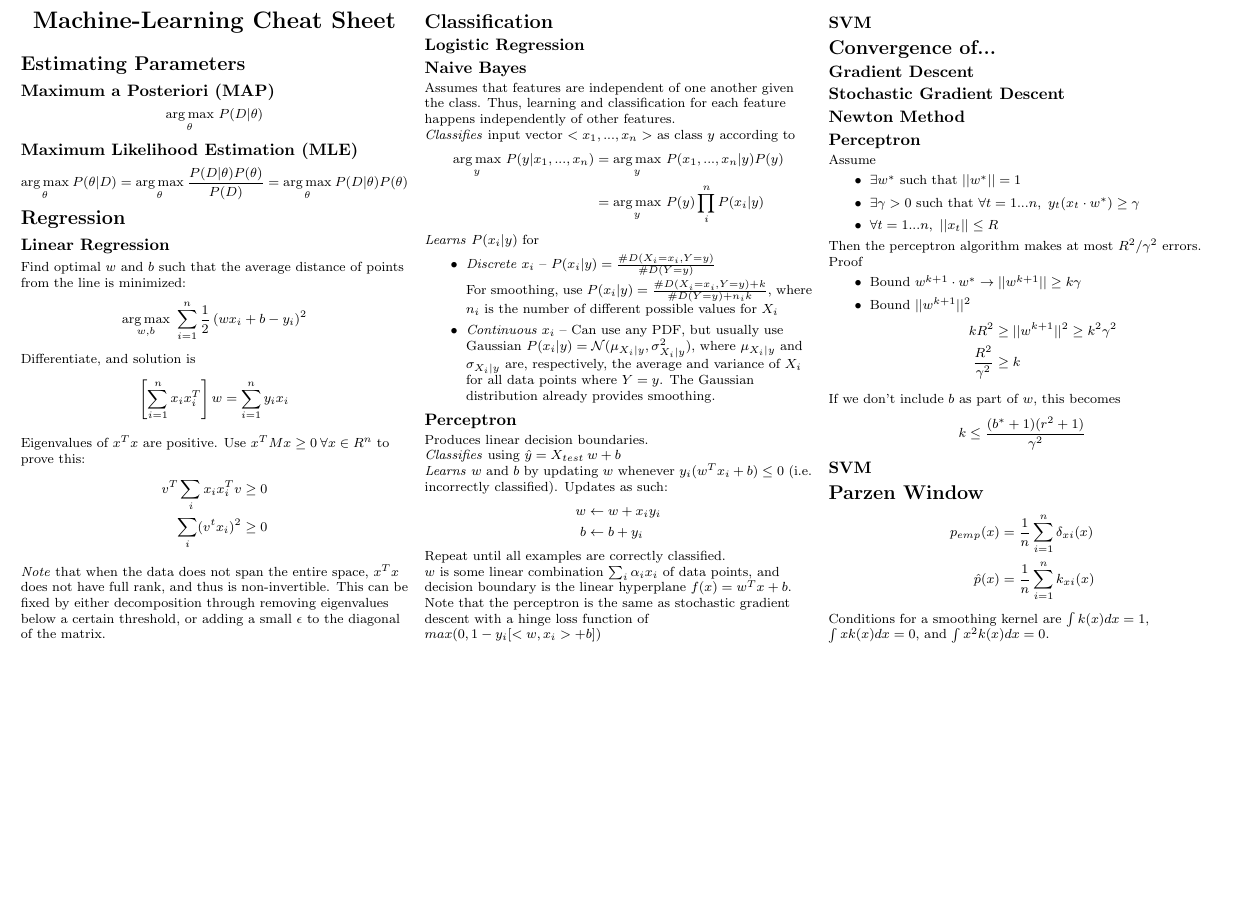
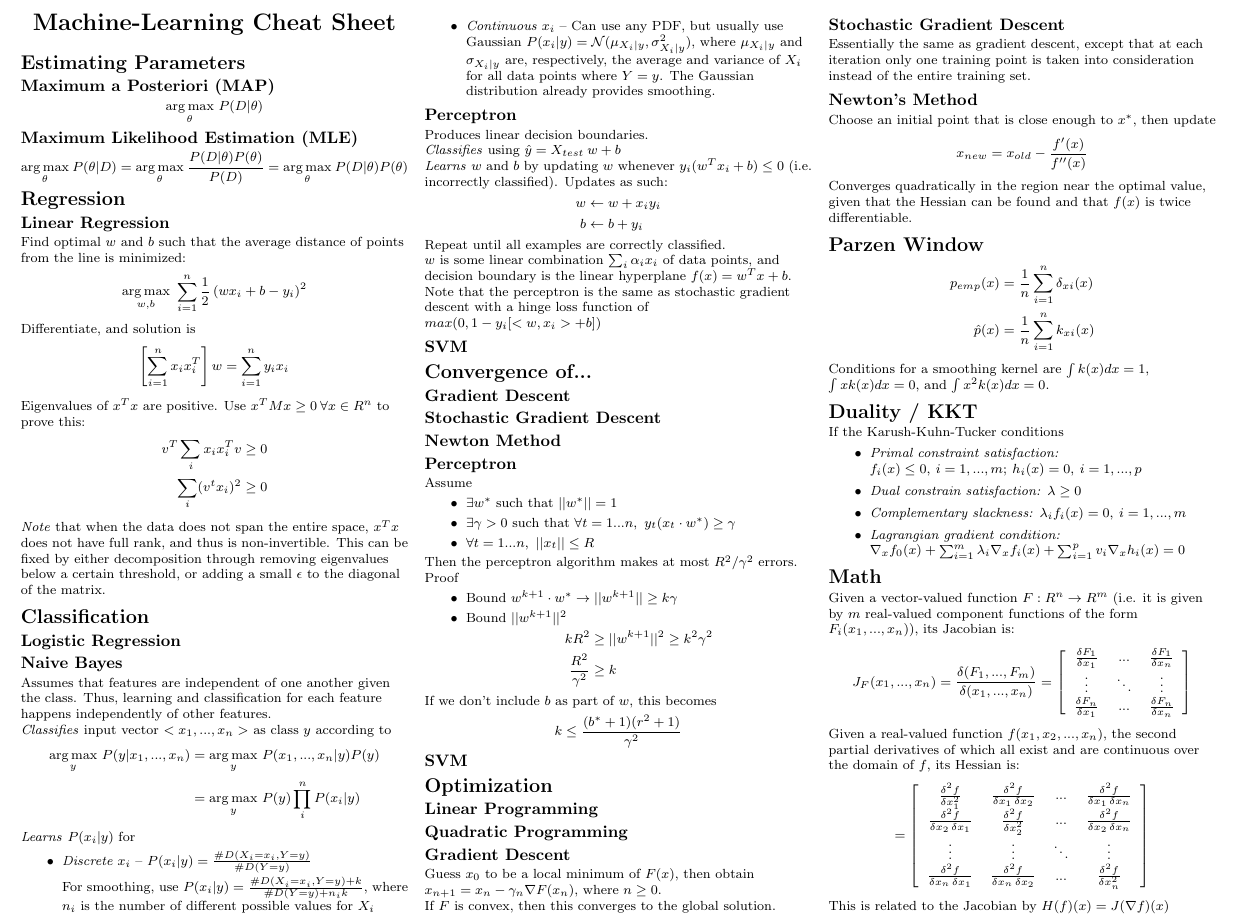
Before and after one commit to amosjyng/ML-cheatsheet, a LaTeX document (cheatsheet.tex): part of the page, cut so that both start at the same text, the shorter picture padded with empty space. Compiled offline with pdfLaTeX.

Commit message:
Added information about KKT, optimization, and math.

```diff
--- a/cheatsheet.tex
+++ b/cheatsheet.tex
@@ -214,6 +214,30 @@ If we don't include $b$ as part of $w$, this becomes
 
 \subsection{SVM}
 
+\section{Optimization}
+
+\subsection{Linear Programming}
+
+\subsection{Quadratic Programming}
+
+\subsection{Gradient Descent}
+
+Guess $x_0$ to be a local minimum of $F(x)$, then obtain $x_{n + 1} = x_n - \gamma_n \nabla F(x_n)$, where $n \geq 0$.
+
+If $F$ is convex, then this converges to the global solution.
+
+\subsection{Stochastic Gradient Descent}
+
+Essentially the same as gradient descent, except that at each iteration only one training point is taken into consideration instead of the entire training set.
+
+\subsection{Newton's Method}
+
+Choose an initial point that is close enough to $x^*$, then update
+\begin{equation*}
+x_{new} = x_{old} - \frac{f'(x)}{f''(x)}
+\end{equation*}
+Converges quadratically in the region near the optimal value, given that the Hessian can be found and that $f(x)$ is twice differentiable.
+
 \section{Parzen Window}
 
 \begin{align*}
@@ -223,5 +247,37 @@ p_{emp}(x) &= \frac{1}{n} \sum_{i = 1}^{n} \delta_{xi}(x)\\
 
 Conditions for a smoothing kernel are $\int k(x) dx = 1$, $\int x k(x) dx = 0$, and $\int x^2 k(x) dx = 0$.
 
+\section{Duality / KKT}
+
+If the Karush-Kuhn-Tucker conditions
+\begin{itemize}
+	\item \emph{Primal constraint satisfaction:} $f_i (x) \leq 0,\:i = 1, ..., m;\:h_i(x) = 0,\:i = 1, ..., p$
+	\item \emph{Dual constrain satisfaction:} $\lambda \geq 0$
+	\item \emph{Complementary slackness:} $\lambda_i f_i(x) = 0,\:i = 1, ..., m$
+	\item \emph{Lagrangian gradient condition:} $\nabla_x f_0(x) + \sum_{i = 1}^{m} \lambda_i \nabla_x f_i(x) + \sum_{i = 1}^{p} v_i \nabla_x h_i(x) = 0$
+\end{itemize}
+
+\section{Math}
+
+Given a vector-valued function $F: R^n \rightarrow R^m$ (i.e. it is given by $m$ real-valued component functions of the form $F_i(x_1, ..., x_n)$), its Jacobian is:
+\begin{equation*}
+J_F(x_1, ..., x_n) = \frac{\delta (F_1, ..., F_m)}{\delta (x_1, ..., x_n)} = \left[ \begin{array}{ccc}
+	\frac{\delta F_1}{\delta x_1} & ... & \frac{\delta F_1}{\delta x_n}\\
+	\vdots & \ddots & \vdots\\
+	\frac{\delta F_n}{\delta x_1} & ... & \frac{\delta F_n}{\delta x_n}
+ \end{array} \right]
+\end{equation*}
+
+Given a real-valued function $f(x_1, x_2, ..., x_n)$, the second partial derivatives of which all exist and are continuous over the domain of $f$, its Hessian is:
+\begin{equation*}
+ = \left[ \begin{array}{cccc}
+	\frac{\delta^2 f}{\delta x_1^2} & \frac{\delta^2 f}{\delta x_1\,\delta x_2} & ... & \frac{\delta^2 f}{\delta x_1\,\delta x_n}\\
+	\frac{\delta^2 f}{\delta x_2\,\delta x_1} & \frac{\delta^2 f}{\delta x_2^2} & ... & \frac{\delta^2 f}{\delta x_2\,\delta x_n}\\
+	\vdots & \vdots & \ddots & \vdots\\
+	\frac{\delta^2 f}{\delta x_n\,\delta x_1} & \frac{\delta^2 f}{\delta x_n\,\delta x_2} & ... & \frac{\delta^2 f}{\delta x_n^2}
+ \end{array} \right]
+\end{equation*}
+This is related to the Jacobian by $H(f)(x) = J(\nabla f)(x)$
+
 \end{multicols}
 \end{document}
```
